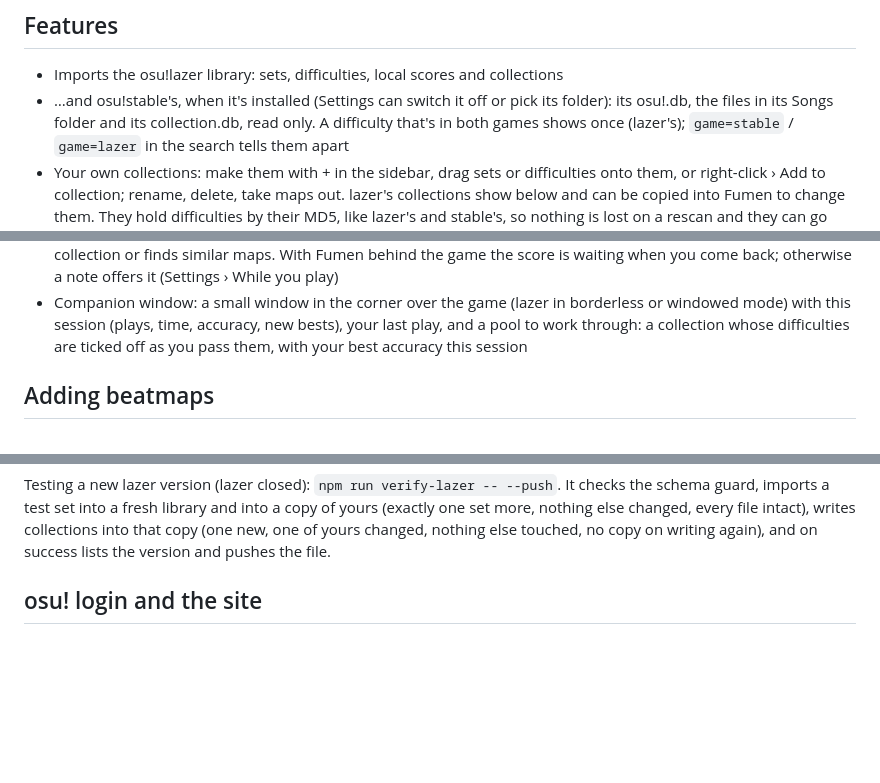
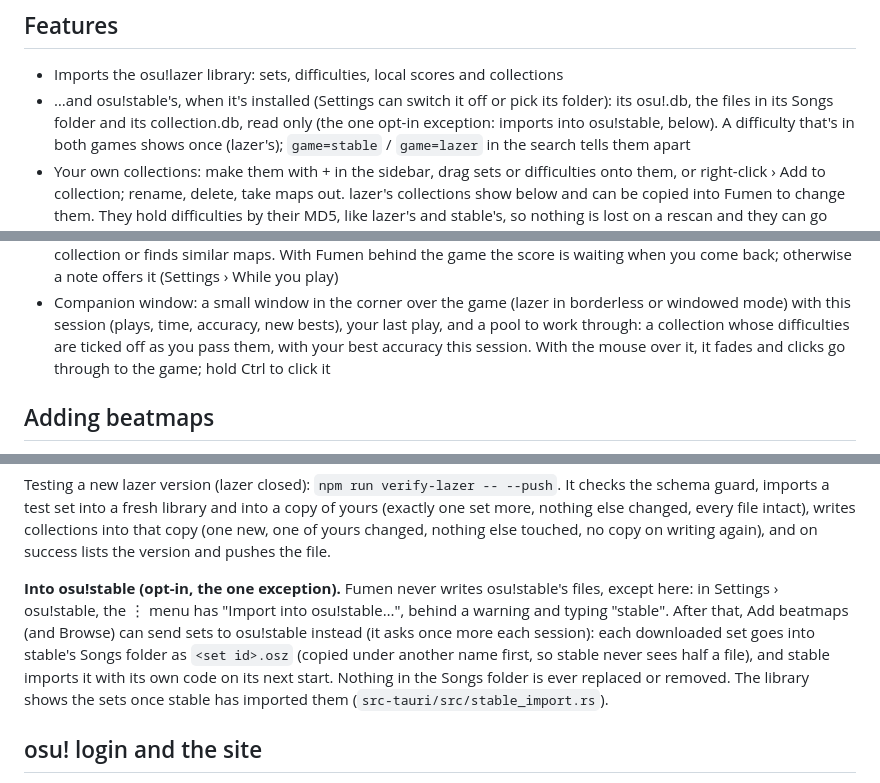
Before and after one commit to EpicSpieler/fumen, a Markdown page: README.md, 3 parts joined by grey strips. Rendered like a GitHub page; blank space fills up the shorter version.

Commit message:
Docs: imports into osu!stable, the companion window's new behaviour

```diff
--- a/README.md
+++ b/README.md
@@ -15,7 +15,8 @@ database first (see [Adding beatmaps](#adding-beatmaps)).
 
 - Imports the osu!lazer library: sets, difficulties, local scores and collections
 - …and osu!stable's, when it's installed (Settings can switch it off or pick its folder): its
-  osu!.db, the files in its Songs folder and its collection.db, read only. A difficulty that's in
+  osu!.db, the files in its Songs folder and its collection.db, read only (the one opt-in
+  exception: imports into osu!stable, below). A difficulty that's in
   both games shows once (lazer's); `game=stable` / `game=lazer` in the search tells them apart
 - Your own collections: make them with + in the sidebar, drag sets or difficulties onto them, or
   right-click › Add to collection; rename, delete, take maps out. lazer's collections show below
@@ -152,7 +153,8 @@ database first (see [Adding beatmaps](#adding-beatmaps)).
 - Companion window: a small window in the corner over the game (lazer in borderless or windowed
   mode) with this session (plays, time, accuracy, new bests), your last play, and a pool to work
   through: a collection whose difficulties are ticked off as you pass them, with your best accuracy
-  this session
+  this session. With the mouse over it, it fades and clicks go through to the game; hold Ctrl to
+  click it
 
 ## Adding beatmaps
 
@@ -172,6 +174,14 @@ guard, imports a test set into a fresh library and into a copy of yours (exactly
 nothing else changed, every file intact), writes collections into that copy (one new, one of
 yours changed, nothing else touched, no copy on writing again), and on success lists the version
 and pushes the file.
+
+**Into osu!stable (opt-in, the one exception).** Fumen never writes osu!stable's files, except
+here: in Settings › osu!stable, the ⋮ menu has "Import into osu!stable…", behind a warning and
+typing "stable". After that, Add beatmaps (and Browse) can send sets to osu!stable instead (it
+asks once more each session): each downloaded set goes into stable's Songs folder as
+`<set id>.osz` (copied under another name first, so stable never sees half a file), and stable
+imports it with its own code on its next start. Nothing in the Songs folder is ever replaced or
+removed. The library shows the sets once stable has imported them (`src-tauri/src/stable_import.rs`).
 
 ## osu! login and the site
 
```
Also changed, not shown: docs/PLAN.md (+11 -2 lines).
